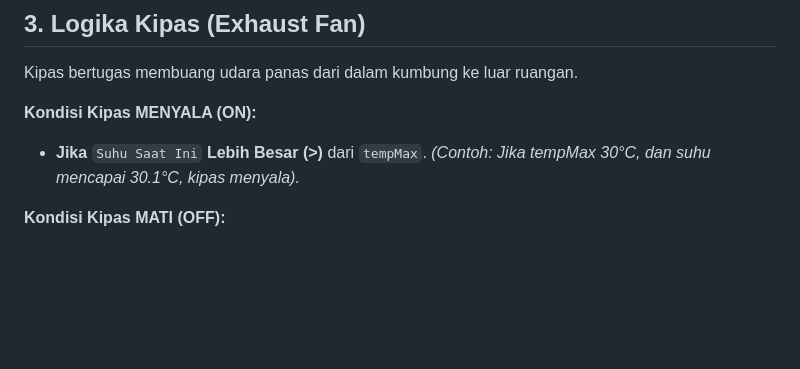
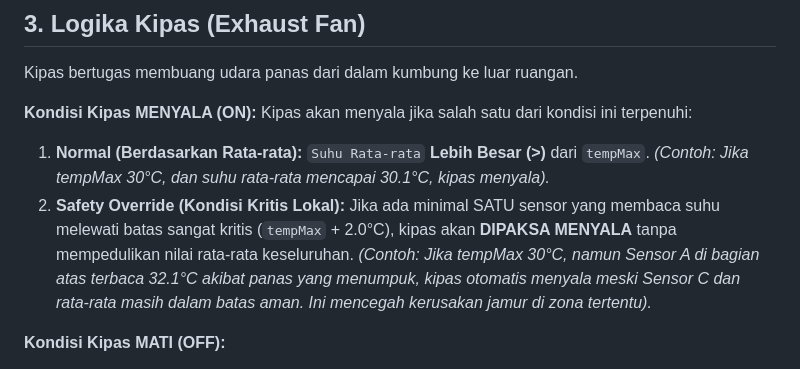
Before and after one commit to Kaz0342/TA, a Markdown page: docs/logika_aktuator.md, the part around the change. Rendered like a GitHub page; blank space fills up the shorter version.

Commit message:
docs: add Safety Override explanation to Exhaust Fan logic

```diff
--- a/docs/logika_aktuator.md
+++ b/docs/logika_aktuator.md
@@ -21,8 +21,11 @@ Sistem mengambil 4 nilai batas dari pengaturan web (Dashboard):
 Kipas bertugas membuang udara panas dari dalam kumbung ke luar ruangan.
 
 **Kondisi Kipas MENYALA (ON):**
-- **Jika** `Suhu Saat Ini` **Lebih Besar (>)** dari `tempMax`.
-  *(Contoh: Jika tempMax 30°C, dan suhu mencapai 30.1°C, kipas menyala).*
+Kipas akan menyala jika salah satu dari kondisi ini terpenuhi:
+1. **Normal (Berdasarkan Rata-rata):** `Suhu Rata-rata` **Lebih Besar (>)** dari `tempMax`.
+   *(Contoh: Jika tempMax 30°C, dan suhu rata-rata mencapai 30.1°C, kipas menyala).*
+2. **Safety Override (Kondisi Kritis Lokal):** Jika ada minimal SATU sensor yang membaca suhu melewati batas sangat kritis (`tempMax` + 2.0°C), kipas akan **DIPAKSA MENYALA** tanpa mempedulikan nilai rata-rata keseluruhan.
+   *(Contoh: Jika tempMax 30°C, namun Sensor A di bagian atas terbaca 32.1°C akibat panas yang menumpuk, kipas otomatis menyala meski Sensor C dan rata-rata masih dalam batas aman. Ini mencegah kerusakan jamur di zona tertentu).*
 
 **Kondisi Kipas MATI (OFF):**
 - **Jika** `Suhu Saat Ini` **Lebih Kecil atau Sama Dengan (<=)** dari `tempMin`.
```
